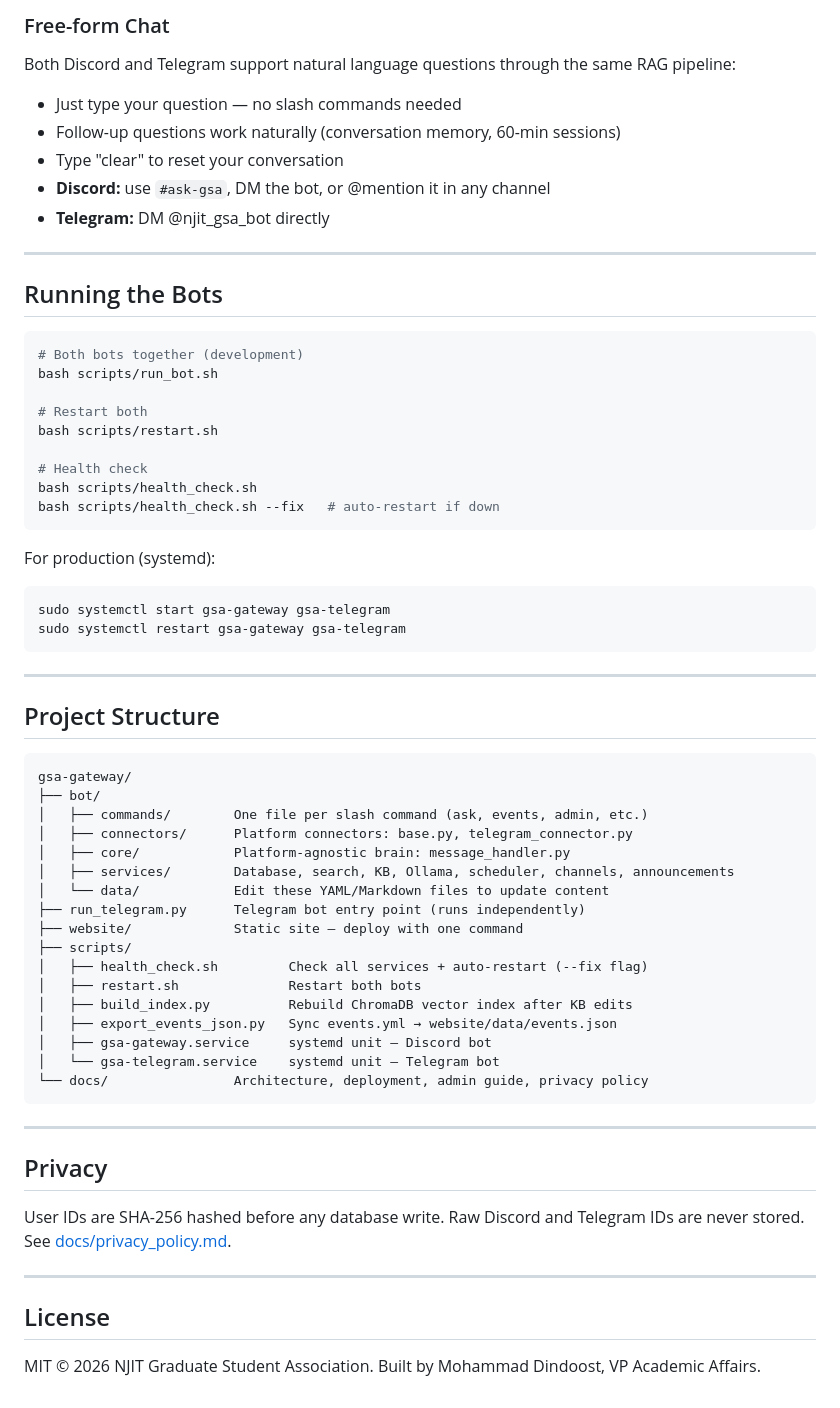
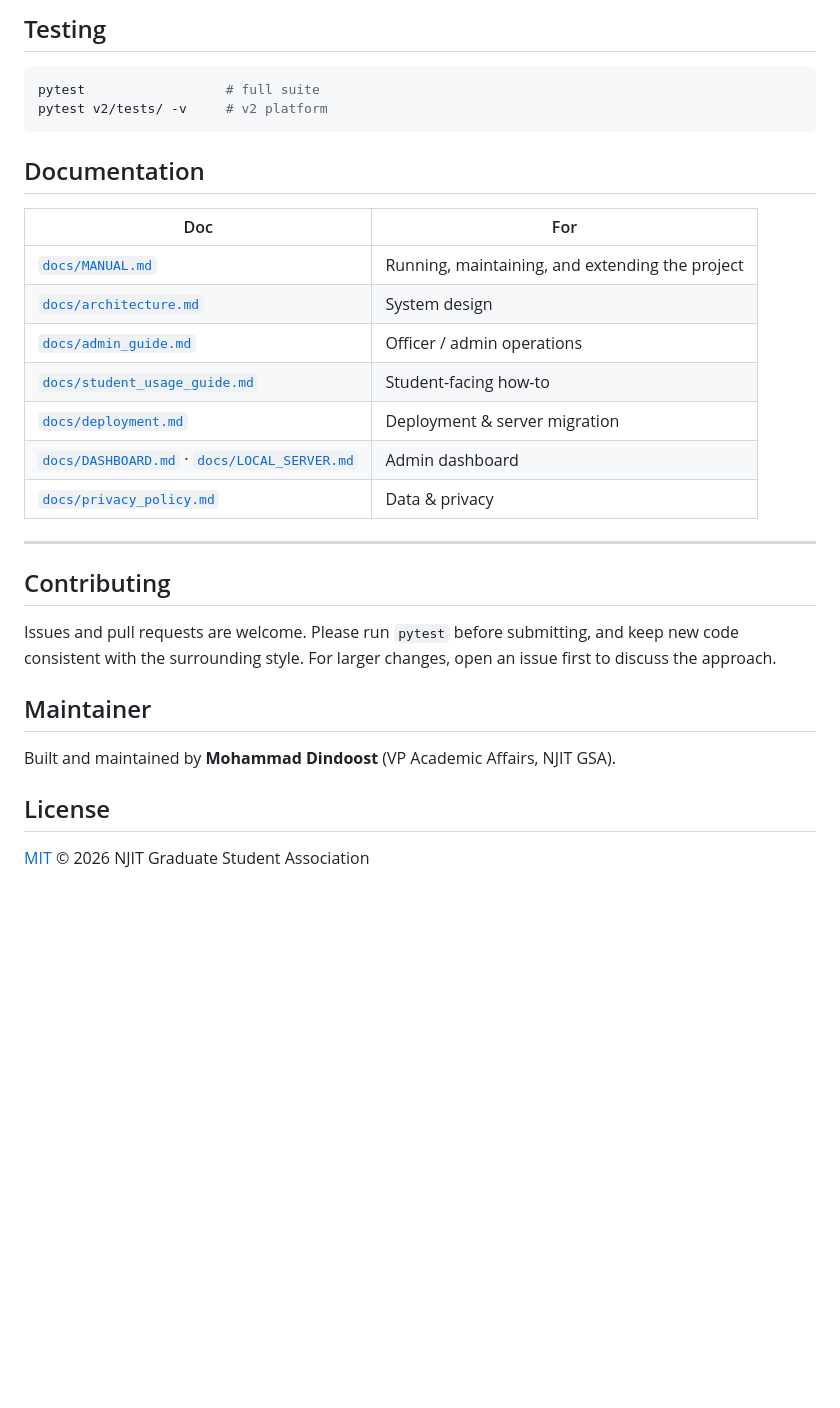
Before and after one commit to mdindoost/gsa-gateway, a Markdown page: README.md, the part around one of its changes. Drawn GitHub-style; blank space fills up the shorter version.

````diff
--- a/README.md
+++ b/README.md
@@ -79,67 +158,35 @@ A **daily digest** posts to `#gsa-announcements` every morning at 9 AM if events
 
-### Free-form Chat
-Both Discord and Telegram support natural language questions through the same RAG pipeline:
-- Just type your question — no slash commands needed
-- Follow-up questions work naturally (conversation memory, 60-min sessions)
-- Type "clear" to reset your conversation
-- **Discord:** use `#ask-gsa`, DM the bot, or @mention it in any channel
-- **Telegram:** DM @njit_gsa_bot directly
+## Testing
+
+```bash
+pytest                  # full suite
+pytest v2/tests/ -v     # v2 platform
+```
+
+## Documentation
+
+| Doc | For |
+|---|---|
+| [`docs/MANUAL.md`](docs/MANUAL.md) | Running, maintaining, and extending the project |
+| [`docs/architecture.md`](docs/architecture.md) | System design |
+| [`docs/admin_guide.md`](docs/admin_guide.md) | Officer / admin operations |
+| [`docs/student_usage_guide.md`](docs/student_usage_guide.md) | Student-facing how-to |
+| [`docs/deployment.md`](docs/deployment.md) | Deployment & server migration |
+| [`docs/DASHBOARD.md`](docs/DASHBOARD.md) · [`docs/LOCAL_SERVER.md`](docs/LOCAL_SERVER.md) | Admin dashboard |
+| [`docs/privacy_policy.md`](docs/privacy_policy.md) | Data & privacy |
 
 ---
 
-## Running the Bots
+## Contributing
 
-```bash
-# Both bots together (development)
-bash scripts/run_bot.sh
+Issues and pull requests are welcome. Please run `pytest` before submitting, and keep new
+code consistent with the surrounding style. For larger changes, open an issue first to
+discuss the approach.
 
-# Restart both
-bash scripts/restart.sh
+## Maintainer
 
-# Health check
-bash scripts/health_check.sh
-bash scripts/health_check.sh --fix   # auto-restart if down
-```
-
-For production (systemd):
-```bash
-sudo systemctl start gsa-gateway gsa-telegram
-sudo systemctl restart gsa-gateway gsa-telegram
-```
-
----
-
-## Project Structure
-
-```
-gsa-gateway/
-├── bot/
-│   ├── commands/        One file per slash command (ask, events, admin, etc.)
-│   ├── connectors/      Platform connectors: base.py, telegram_connector.py
-│   ├── core/            Platform-agnostic brain: message_handler.py
-│   ├── services/        Database, search, KB, Ollama, scheduler, channels, announcements
-│   └── data/            Edit these YAML/Markdown files to update content
-├── run_telegram.py      Telegram bot entry point (runs independently)
-├── website/             Static site — deploy with one command
-├── scripts/
-│   ├── health_check.sh         Check all services + auto-restart (--fix flag)
-│   ├── restart.sh              Restart both bots
-│   ├── build_index.py          Rebuild ChromaDB vector index after KB edits
-│   ├── export_events_json.py   Sync events.yml → website/data/events.json
-│   ├── gsa-gateway.service     systemd unit — Discord bot
-│   └── gsa-telegram.service    systemd unit — Telegram bot
-└── docs/                Architecture, deployment, admin guide, privacy policy
-```
-
----
-
-## Privacy
-
-User IDs are SHA-256 hashed before any database write. Raw Discord and Telegram IDs are never stored. See [docs/privacy_policy.md](docs/privacy_policy.md).
-
----
+Built and maintained by **Mohammad Dindoost** (VP Academic Affairs, NJIT GSA).
 
 ## License
 
-MIT © 2026 NJIT Graduate Student Association.
-Built by Mohammad Dindoost, VP Academic Affairs.
+[MIT](LICENSE) © 2026 NJIT Graduate Student Association
````
Also changed, not shown: other parts of README.md (+127 -48 lines).
